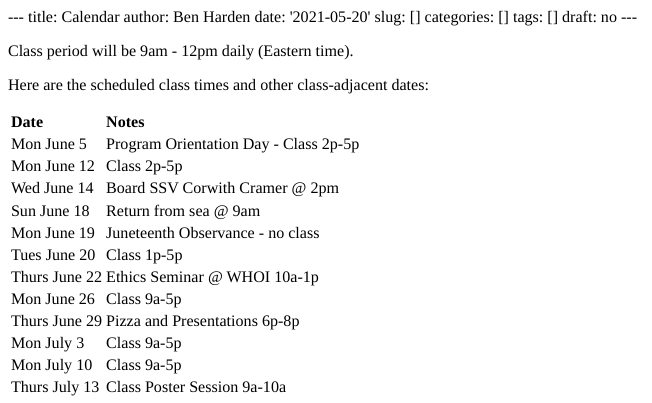
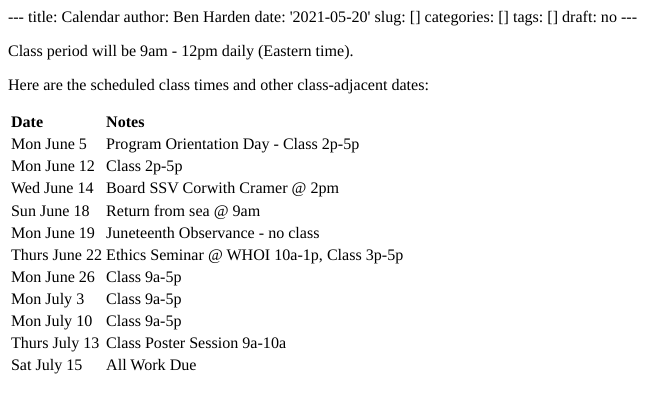
Before and after one commit to benharden27/pep_class_2023, an R Markdown document (content/calendar/index.Rmd): the page in a window 1100 px wide, from its top. The pictures show the output file content/calendar/index.html that the author committed with the source, opened offline.

Commit message:
update calendar

````diff
--- a/content/calendar/index.Rmd
+++ b/content/calendar/index.Rmd
@@ -20,13 +20,12 @@ knitr::kable(
                   "Wed June 14", "Board SSV Corwith Cramer @ 2pm",
                   "Sun June 18", "Return from sea @ 9am",
                   "Mon June 19", "Juneteenth Observance - no class",
-                  "Tues June 20", "Class 1p-5p",
-                  "Thurs June 22", "Ethics Seminar @ WHOI 10a-1p",
+                  "Thurs June 22", "Ethics Seminar @ WHOI 10a-1p, Class 3p-5p",
                   "Mon June 26", "Class 9a-5p",
-                  "Thurs June 29", "Pizza and Presentations 6p-8p",
                   "Mon July 3", "Class 9a-5p",
                   "Mon July 10", "Class 9a-5p",
-                  "Thurs July 13", "Class Poster Session 9a-10a"
+                  "Thurs July 13", "Class Poster Session 9a-10a",
+                  "Sat July 15","All Work Due"
                   )
 )
 ```
````
Also changed, not shown: content/calendar/index.html.
